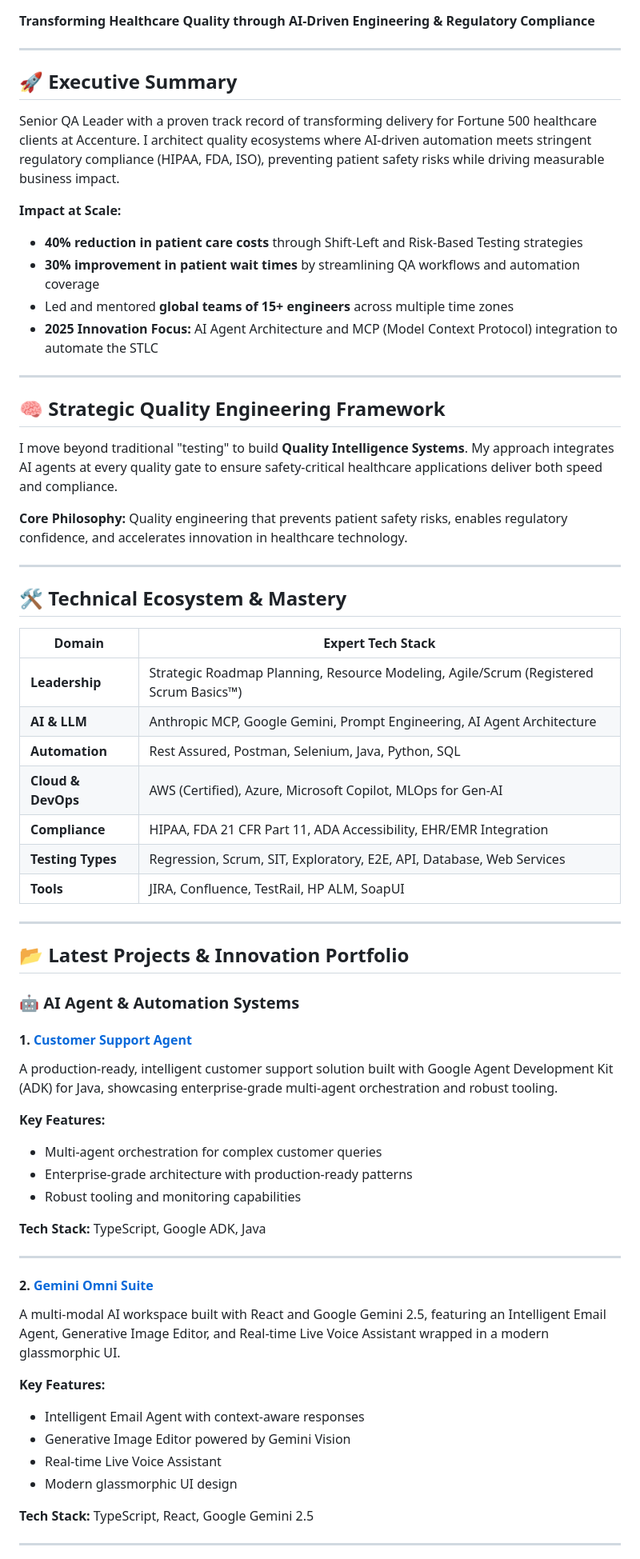
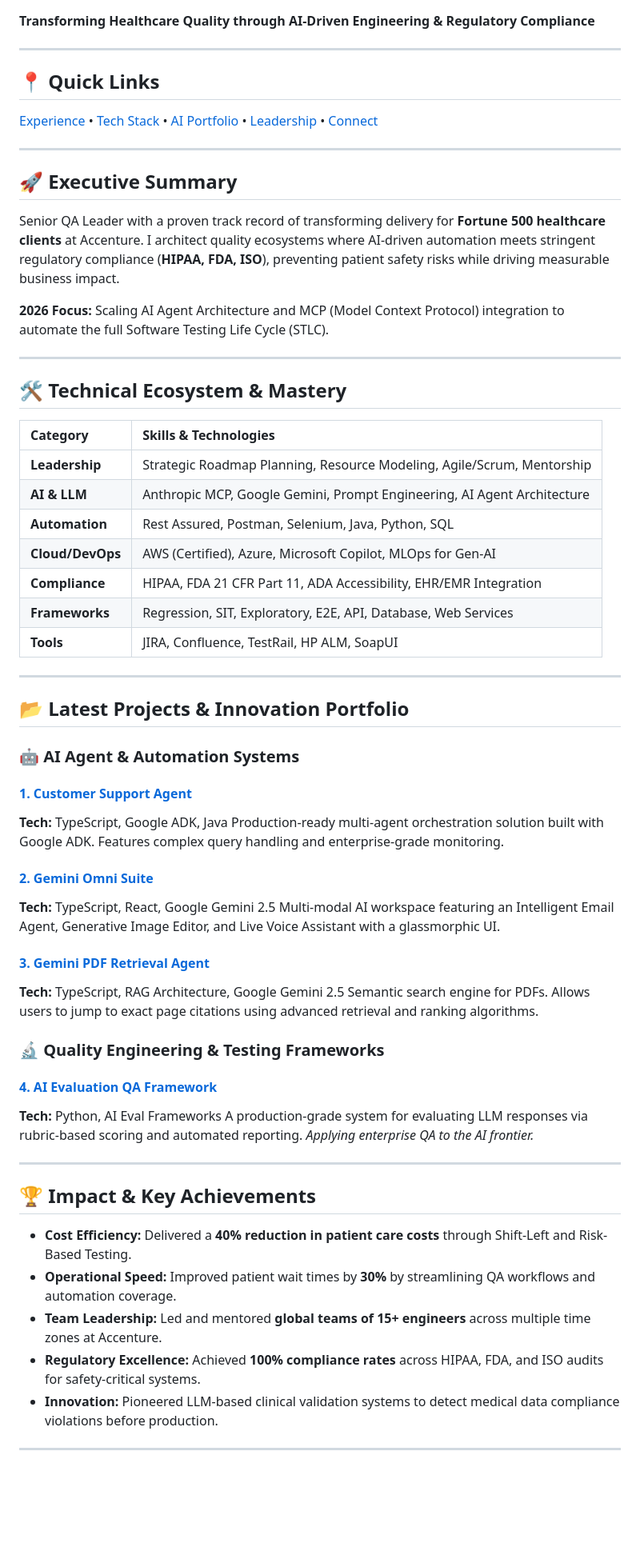
Before and after one commit to darshil0/darshil0, a Markdown page: README.md, the part around one of its changes. Shown at 80% size. Rendered like a GitHub page; blank space fills up the shorter version.

```diff
--- a/README.md
+++ b/README.md
@@ -4,36 +4,29 @@
 
 ---
 
-## 🚀 Executive Summary
-
-Senior QA Leader with a proven track record of transforming delivery for Fortune 500 healthcare clients at Accenture. I architect quality ecosystems where AI-driven automation meets stringent regulatory compliance (HIPAA, FDA, ISO), preventing patient safety risks while driving measurable business impact.
-
-**Impact at Scale:**
-* **40% reduction in patient care costs** through Shift-Left and Risk-Based Testing strategies
-* **30% improvement in patient wait times** by streamlining QA workflows and automation coverage
-* Led and mentored **global teams of 15+ engineers** across multiple time zones
-* **2025 Innovation Focus:** AI Agent Architecture and MCP (Model Context Protocol) integration to automate the STLC
+## 📍 Quick Links
+[Experience](#-executive-summary) • [Tech Stack](#-technical-ecosystem--mastery) • [AI Portfolio](#-latest-projects--innovation-portfolio) • [Leadership](#-leadership-philosophy) • [Connect](#-connect--collaborate)
 
 ---
 
-## 🧠 Strategic Quality Engineering Framework
+## 🚀 Executive Summary
 
-I move beyond traditional "testing" to build **Quality Intelligence Systems**. My approach integrates AI agents at every quality gate to ensure safety-critical healthcare applications deliver both speed and compliance.
+Senior QA Leader with a proven track record of transforming delivery for **Fortune 500 healthcare clients** at Accenture. I architect quality ecosystems where AI-driven automation meets stringent regulatory compliance (**HIPAA, FDA, ISO**), preventing patient safety risks while driving measurable business impact.
 
-**Core Philosophy:** Quality engineering that prevents patient safety risks, enables regulatory confidence, and accelerates innovation in healthcare technology.
+**2026 Focus:** Scaling AI Agent Architecture and MCP (Model Context Protocol) integration to automate the full Software Testing Life Cycle (STLC).
 
 ---
 
 ## 🛠️ Technical Ecosystem & Mastery
 
-| Domain | Expert Tech Stack |
-|--------|-------------------|
-| **Leadership** | Strategic Roadmap Planning, Resource Modeling, Agile/Scrum (Registered Scrum Basics™) |
+| Category | Skills & Technologies |
+| :--- | :--- |
+| **Leadership** | Strategic Roadmap Planning, Resource Modeling, Agile/Scrum, Mentorship |
 | **AI & LLM** | Anthropic MCP, Google Gemini, Prompt Engineering, AI Agent Architecture |
 | **Automation** | Rest Assured, Postman, Selenium, Java, Python, SQL |
-| **Cloud & DevOps** | AWS (Certified), Azure, Microsoft Copilot, MLOps for Gen-AI |
+| **Cloud/DevOps** | AWS (Certified), Azure, Microsoft Copilot, MLOps for Gen-AI |
 | **Compliance** | HIPAA, FDA 21 CFR Part 11, ADA Accessibility, EHR/EMR Integration |
-| **Testing Types** | Regression, Scrum, SIT, Exploratory, E2E, API, Database, Web Services |
+| **Frameworks** | Regression, SIT, Exploratory, E2E, API, Database, Web Services |
 | **Tools** | JIRA, Confluence, TestRail, HP ALM, SoapUI |
 
 ---
@@ -42,28 +35,33 @@ I move beyond traditional "testing" to build **Quality Intelligence Systems**. M
 
 ### 🤖 AI Agent & Automation Systems
 
-#### 1. [Customer Support Agent](https://github.com/darshil0/customer-support-agent)
-A production-ready, intelligent customer support solution built with Google Agent Development Kit (ADK) for Java, showcasing enterprise-grade multi-agent orchestration and robust tooling.
+#### [1. Customer Support Agent](https://github.com/darshil0/customer-support-agent)
+**Tech:** TypeScript, Google ADK, Java
+Production-ready multi-agent orchestration solution built with Google ADK. Features complex query handling and enterprise-grade monitoring.
 
-**Key Features:**
-* Multi-agent orchestration for complex customer queries
-* Enterprise-grade architecture with production-ready patterns
-* Robust tooling and monitoring capabilities
+#### [2. Gemini Omni Suite](https://github.com/darshil0/Gemini-Omni-Suite)
+**Tech:** TypeScript, React, Google Gemini 2.5
+Multi-modal AI workspace featuring an Intelligent Email Agent, Generative Image Editor, and Live Voice Assistant with a glassmorphic UI.
 
-**Tech Stack:** TypeScript, Google ADK, Java
+#### [3. Gemini PDF Retrieval Agent](https://github.com/darshil0/gemini-pdf-retrieval-agent)
+**Tech:** TypeScript, RAG Architecture, Google Gemini 2.5
+Semantic search engine for PDFs. Allows users to jump to exact page citations using advanced retrieval and ranking algorithms.
+
+### 🔬 Quality Engineering & Testing Frameworks
+
+#### [4. AI Evaluation QA Framework](https://github.com/darshil0/AI-Evaluation-QA)
+**Tech:** Python, AI Eval Frameworks
+A production-grade system for evaluating LLM responses via rubric-based scoring and automated reporting. *Applying enterprise QA to the AI frontier.*
 
 ---
 
-#### 2. [Gemini Omni Suite](https://github.com/darshil0/Gemini-Omni-Suite)
-A multi-modal AI workspace built with React and Google Gemini 2.5, featuring an Intelligent Email Agent, Generative Image Editor, and Real-time Live Voice Assistant wrapped in a modern glassmorphic UI.
+## 🏆 Impact & Key Achievements
 
-**Key Features:**
-* Intelligent Email Agent with context-aware responses
-* Generative Image Editor powered by Gemini Vision
-* Real-time Live Voice Assistant
-* Modern glassmorphic UI design
-
-**Tech Stack:** TypeScript, React, Google Gemini 2.5
+* **Cost Efficiency:** Delivered a **40% reduction in patient care costs** through Shift-Left and Risk-Based Testing.
+* **Operational Speed:** Improved patient wait times by **30%** by streamlining QA workflows and automation coverage.
+* **Team Leadership:** Led and mentored **global teams of 15+ engineers** across multiple time zones at Accenture.
+* **Regulatory Excellence:** Achieved **100% compliance rates** across HIPAA, FDA, and ISO audits for safety-critical systems.
+* **Innovation:** Pioneered LLM-based clinical validation systems to detect medical data compliance violations before production.
 
 ---
 
```
Also changed, not shown: other parts of README.md (+13 -118 lines).
